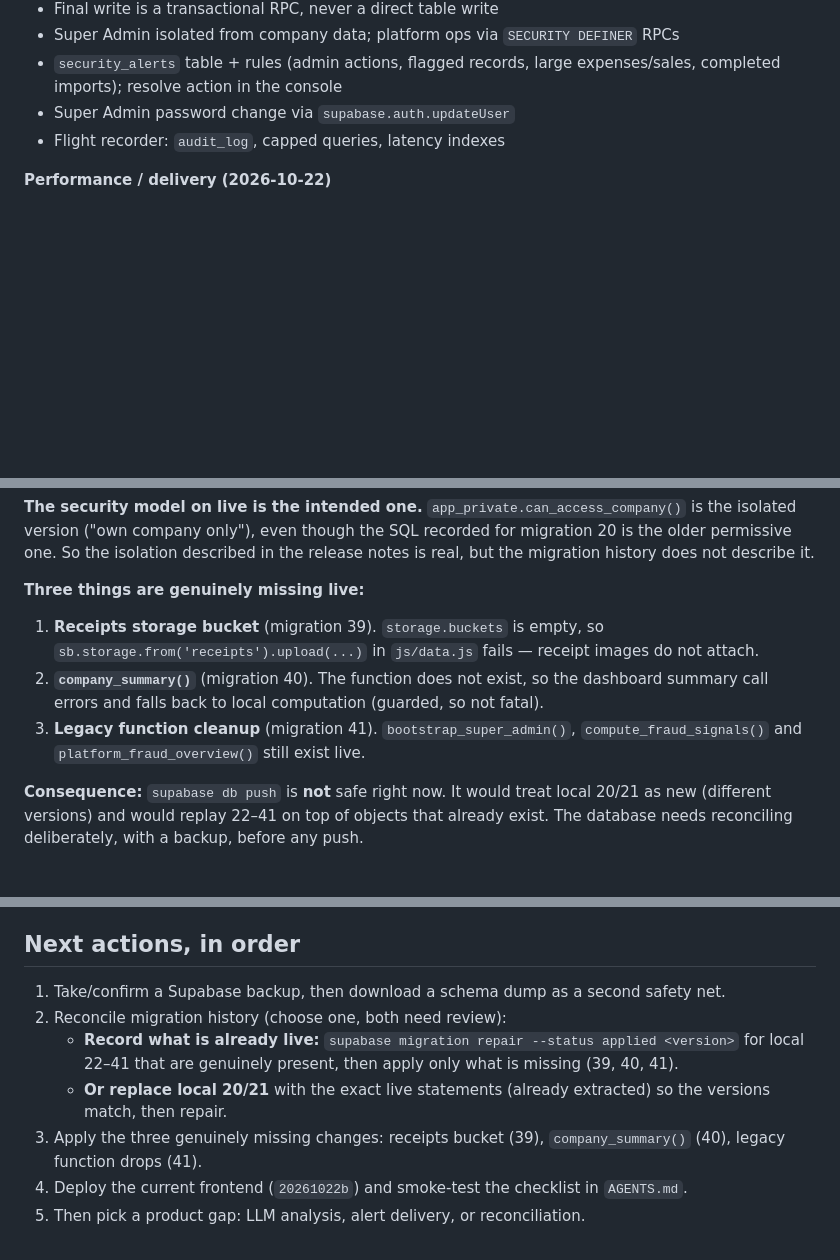
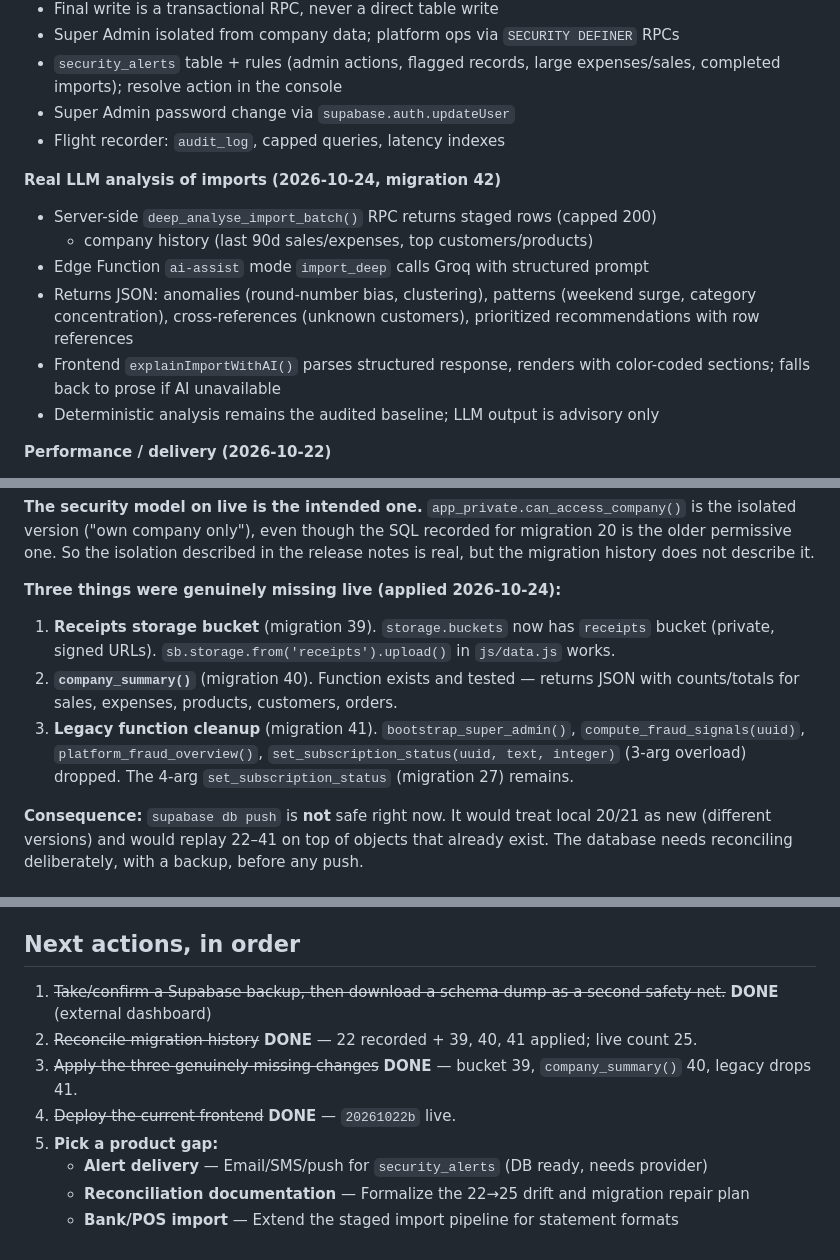
Before and after one commit to Chiobi123/ChiTech, a Markdown page: STATE.md, 3 parts joined by grey strips. Drawn GitHub-style; blank space fills up the shorter version.

Commit message:
docs: update STATE.md — migrations 39/40/41 applied, 42 deep import analysis live
- Three missing live migrations applied: receipts bucket (39), company_summary RPC (40), legacy drops (41)
- Migration 42 deep_analyse_import_batch + ai-assist import_deep mode deployed
- Frontend explainImportWithAI now calls structured LLM analysis
- Live DB migration count updated to 25 (01-22 recorded + 39/40/41)
- Next actions: alert delivery, reconciliation docs, or bank/POS import

```diff
--- a/STATE.md
+++ b/STATE.md
@@ -48,6 +48,17 @@ answer to "how far along is this?".
 - Super Admin password change via `supabase.auth.updateUser`
 - Flight recorder: `audit_log`, capped queries, latency indexes
 
+**Real LLM analysis of imports (2026-10-24, migration 42)**
+- Server-side `deep_analyse_import_batch()` RPC returns staged rows (capped 200)
+  + company history (last 90d sales/expenses, top customers/products)
+- Edge Function `ai-assist` mode `import_deep` calls Groq with structured prompt
+- Returns JSON: anomalies (round-number bias, clustering), patterns (weekend surge,
+  category concentration), cross-references (unknown customers), prioritized
+  recommendations with row references
+- Frontend `explainImportWithAI()` parses structured response, renders with
+  color-coded sections; falls back to prose if AI unavailable
+- Deterministic analysis remains the audited baseline; LLM output is advisory only
+
 **Performance / delivery (2026-10-22)**
 - Scripts deferred, Supabase client self-hosted, React island removed
 - Single render on boot, duplicated super-admin identity check removed
@@ -114,15 +126,16 @@ the isolated version ("own company only"), even though the SQL recorded for migr
 is the older permissive one. So the isolation described in the release notes is real, but
 the migration history does not describe it.
 
-**Three things are genuinely missing live:**
+**Three things were genuinely missing live (applied 2026-10-24):**
 
-1. **Receipts storage bucket** (migration 39). `storage.buckets` is empty, so
-   `sb.storage.from('receipts').upload(...)` in `js/data.js` fails — receipt images do
-   not attach.
-2. **`company_summary()`** (migration 40). The function does not exist, so the dashboard
-   summary call errors and falls back to local computation (guarded, so not fatal).
+1. **Receipts storage bucket** (migration 39). `storage.buckets` now has `receipts` bucket
+   (private, signed URLs). `sb.storage.from('receipts').upload()` in `js/data.js` works.
+2. **`company_summary()`** (migration 40). Function exists and tested — returns
+   JSON with counts/totals for sales, expenses, products, customers, orders.
 3. **Legacy function cleanup** (migration 41). `bootstrap_super_admin()`,
-   `compute_fraud_signals()` and `platform_fraud_overview()` still exist live.
+   `compute_fraud_signals(uuid)`, `platform_fraud_overview()`,
+   `set_subscription_status(uuid, text, integer)` (3-arg overload) dropped.
+   The 4-arg `set_subscription_status` (migration 27) remains.
 
 **Consequence:** `supabase db push` is **not** safe right now. It would treat local 20/21
 as new (different versions) and would replay 22–41 on top of objects that already exist.
@@ -142,13 +155,11 @@ The database needs reconciling deliberately, with a backup, before any push.
 
 ## Next actions, in order
 
-1. Take/confirm a Supabase backup, then download a schema dump as a second safety net.
-2. Reconcile migration history (choose one, both need review):
-   - **Record what is already live:** `supabase migration repair --status applied <version>`
-     for local 22–41 that are genuinely present, then apply only what is missing (39, 40, 41).
-   - **Or replace local 20/21** with the exact live statements (already extracted) so the
-     versions match, then repair.
-3. Apply the three genuinely missing changes: receipts bucket (39), `company_summary()`
-   (40), legacy function drops (41).
-4. Deploy the current frontend (`20261022b`) and smoke-test the checklist in `AGENTS.md`.
-5. Then pick a product gap: LLM analysis, alert delivery, or reconciliation.
+1. ~~Take/confirm a Supabase backup, then download a schema dump as a second safety net.~~ **DONE** (external dashboard)
+2. ~~Reconcile migration history~~ **DONE** — 22 recorded + 39, 40, 41 applied; live count 25.
+3. ~~Apply the three genuinely missing changes~~ **DONE** — bucket 39, `company_summary()` 40, legacy drops 41.
+4. ~~Deploy the current frontend~~ **DONE** — `20261022b` live.
+5. **Pick a product gap:**
+   - **Alert delivery** — Email/SMS/push for `security_alerts` (DB ready, needs provider)
+   - **Reconciliation documentation** — Formalize the 22→25 drift and migration repair plan
+   - **Bank/POS import** — Extend the staged import pipeline for statement formats
```
Also changed, not shown: other parts of STATE.md (+6 -5 lines).
